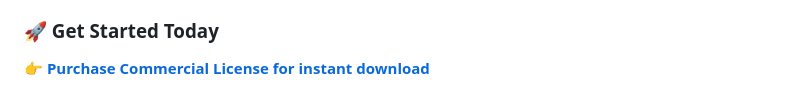
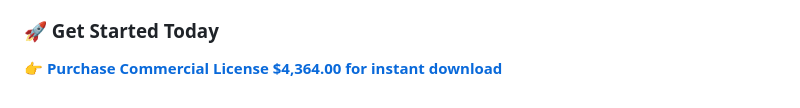
Before and after one commit to PunkiePal/HeadWater-AI-Digital-Products, a Markdown page: headwater-data-preparation-engine-.md, the part around the change. Rendered like a GitHub page.

```diff
--- a/headwater-data-preparation-engine-.md
+++ b/headwater-data-preparation-engine-.md
@@ -58,4 +58,4 @@ One-time purchase, no monthly fees, no annual subscriptions, no recurring charge
 
 
 ### 🚀 Get Started Today
-👉 **[Purchase Commercial License for instant download](https://payhip.com/b/u0nR8)**
+👉 **[Purchase Commercial License $4,364.00 for instant download](https://payhip.com/b/u0nR8)**
```
